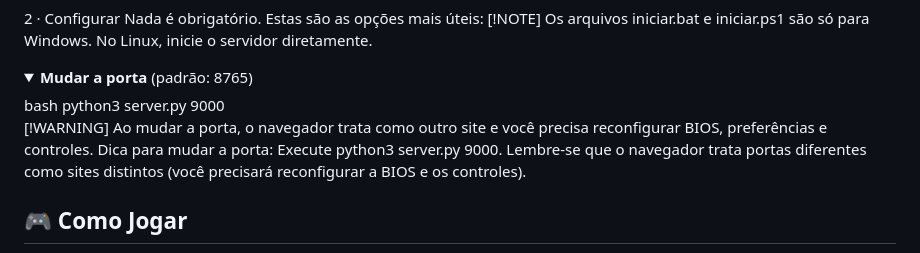
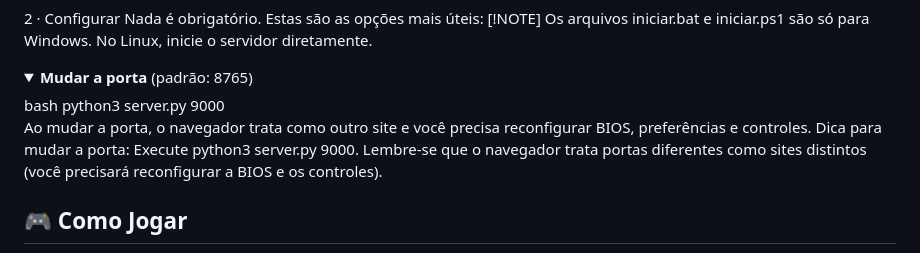
Before and after one commit to analyst666/epsxe-web, a Markdown page: README.md, the part around the change. Rendered like a GitHub page; folded sections open.

Commit message:
Clarify port change instructions in README
Removed warning formatting and clarified instructions for changing the port.

```diff
--- a/README.md
+++ b/README.md
@@ -120,7 +120,8 @@ Nada é obrigatório. Estas são as opções mais úteis:
 bash
 python3 server.py 9000
 
-[!WARNING] Ao mudar a porta, o navegador trata como outro site e você precisa reconfigurar BIOS, preferências e controles.
+
+Ao mudar a porta, o navegador trata como outro site e você precisa reconfigurar BIOS, preferências e controles.
 Dica para mudar a porta: Execute python3 server.py 9000. Lembre-se que o navegador trata portas diferentes como sites distintos (você precisará reconfigurar a BIOS e os controles).
 
 ## 🎮 Como Jogar
```
